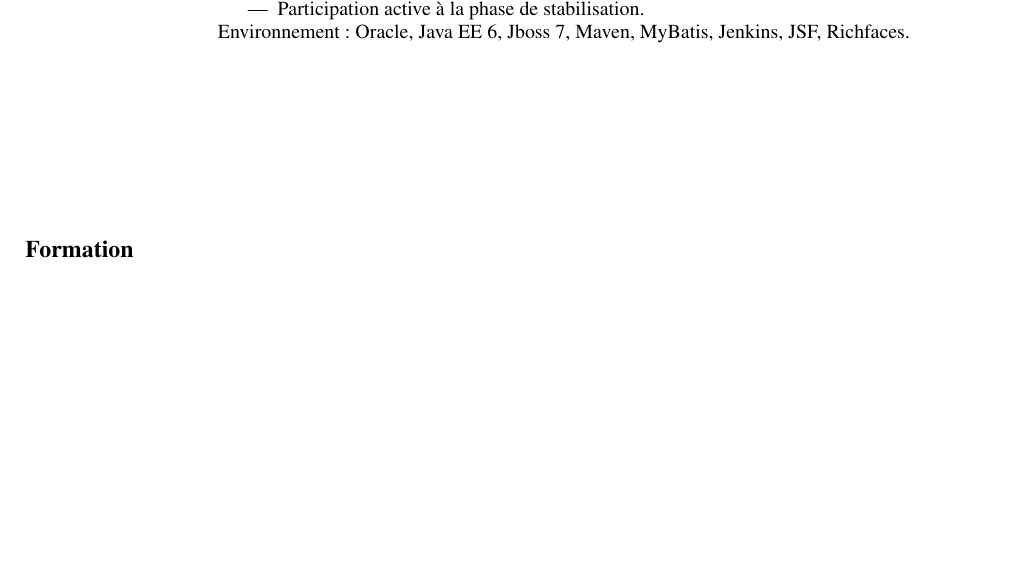
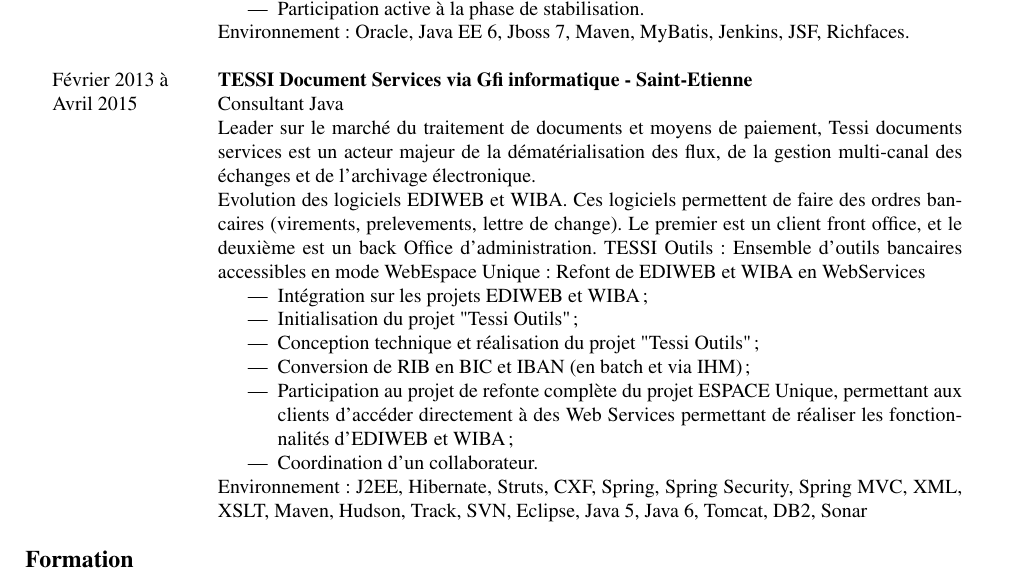
Before and after one commit to oliverlj/curriculum.vitae, a LaTeX CV (src/main/latex/Olivier.LE-JACQUES.COMPLET/Olivier.LE-JACQUES.COMPLET.tex, which reads src/main/latex/common/french/experience/23-gfi-tessi-complet.tex): part of page 2 of 2 before the commit and part of page 2 of 3 after it, cut so that both start at the same text, the shorter picture padded with empty space. Compiled offline with pdfLaTeX.

Commit message:
ajout experience tessi

```diff
--- a/src/main/latex/Olivier.LE-JACQUES.COMPLET/Olivier.LE-JACQUES.COMPLET.tex
+++ b/src/main/latex/Olivier.LE-JACQUES.COMPLET/Olivier.LE-JACQUES.COMPLET.tex
@@ -59,6 +59,7 @@
     \input{\experiencedir/26-gfi-ca-complet}
     \input{\experiencedir/25-gfi-cng-complet}
     \input{\experiencedir/24-gfi-st-complet}
+    \input{\experiencedir/23-gfi-tessi-complet}
 \end{rubriquetableau}
 
 \begin{rubriquetableau}[\firstcolumnwidth]{Formation}
--- /dev/null
+++ b/src/main/latex/common/french/experience/23-gfi-tessi-complet.tex
@@ -0,0 +1,19 @@
+Février 2013 à & \activite{TESSI Document Services via Gfi informatique - Saint-Etienne} \\%
+Avril 2015     & Consultant Java \\%
+			   & Leader sur le marché du traitement de documents et moyens de paiement,
+			   Tessi documents services est un acteur majeur de la dématérialisation des flux,
+			   de la gestion multi-canal des échanges et de l'archivage électronique. \\%
+			   &Evolution des logiciels EDIWEB et WIBA. Ces logiciels permettent de faire des ordres bancaires (virements, prelevements, lettre de change).
+			   Le premier est un client  front office, et le deuxième est un back Office d'administration.
+			   TESSI Outils :
+			   Ensemble d'outils bancaires accessibles en mode WebEspace Unique : Refont de EDIWEB et WIBA en WebServices%
+			   \begin{itemize}%
+    				\item Intégration sur les projets EDIWEB et WIBA;%
+    				\item Initialisation du projet "Tessi Outils";%
+    				\item Conception technique et réalisation du projet "Tessi Outils";%
+    				\item Conversion de RIB en BIC et IBAN (en batch et via IHM);%
+    				\item Participation au projet de refonte complète du projet ESPACE Unique, permettant aux clients d'accéder
+    				directement à des Web Services permettant de réaliser les fonctionnalités d'EDIWEB et WIBA;%
+    				\item Coordination d'un collaborateur.%
+			   \end{itemize}%
+Environnement : J2EE, Hibernate, Struts, CXF, Spring, Spring Security, Spring MVC, XML, XSLT, Maven, Hudson, Track, SVN, Eclipse, Java 5, Java 6, Tomcat, DB2, Sonar
```
